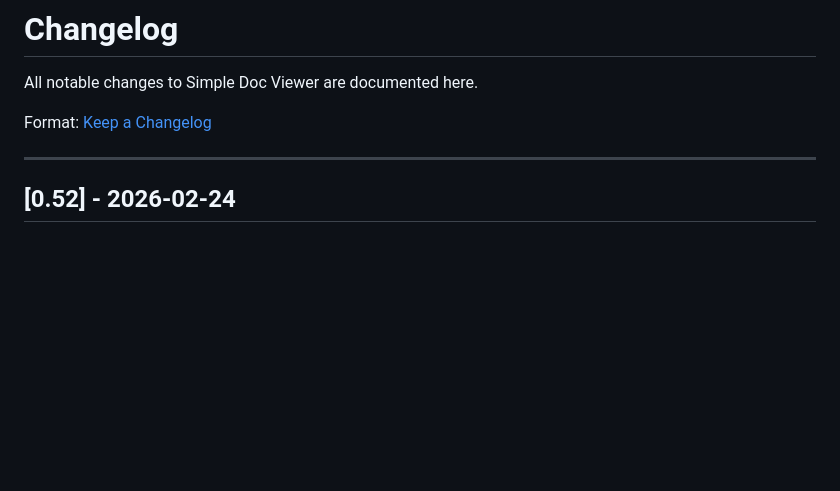
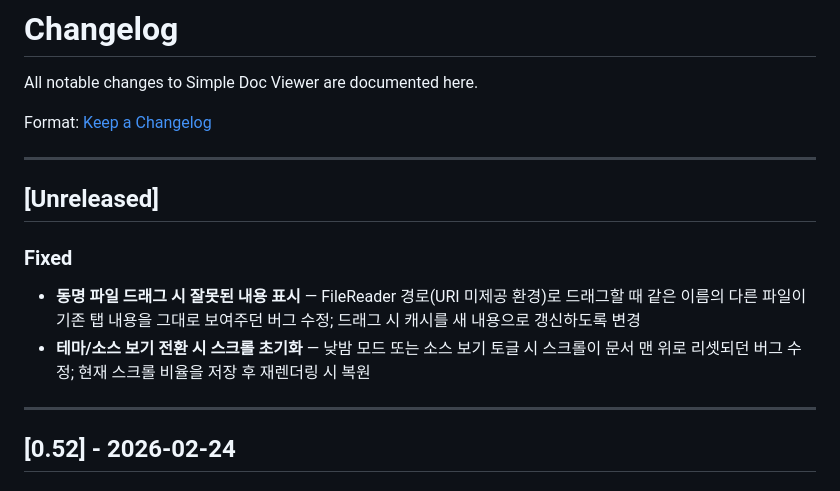
Before and after one commit to gonnector/simple-doc-viewer, a Markdown page: CHANGELOG.md, the part around the change. GitHub-like rendering; blank space fills up the shorter version.

Commit message:
docs: update CHANGELOG for drag same-name fix and scroll preserve fix
Co-Authored-By: Claude Sonnet 4.6 <noreply@anthropic.com>

```diff
--- a/CHANGELOG.md
+++ b/CHANGELOG.md
@@ -3,6 +3,14 @@
 All notable changes to Simple Doc Viewer are documented here.
 
 Format: [Keep a Changelog](https://keepachangelog.com/en/1.0.0/)
+
+---
+
+## [Unreleased]
+
+### Fixed
+- **동명 파일 드래그 시 잘못된 내용 표시** — FileReader 경로(URI 미제공 환경)로 드래그할 때 같은 이름의 다른 파일이 기존 탭 내용을 그대로 보여주던 버그 수정; 드래그 시 캐시를 새 내용으로 갱신하도록 변경
+- **테마/소스 보기 전환 시 스크롤 초기화** — 낮밤 모드 또는 소스 보기 토글 시 스크롤이 문서 맨 위로 리셋되던 버그 수정; 현재 스크롤 비율을 저장 후 재렌더링 시 복원
 
 ---
 
```
